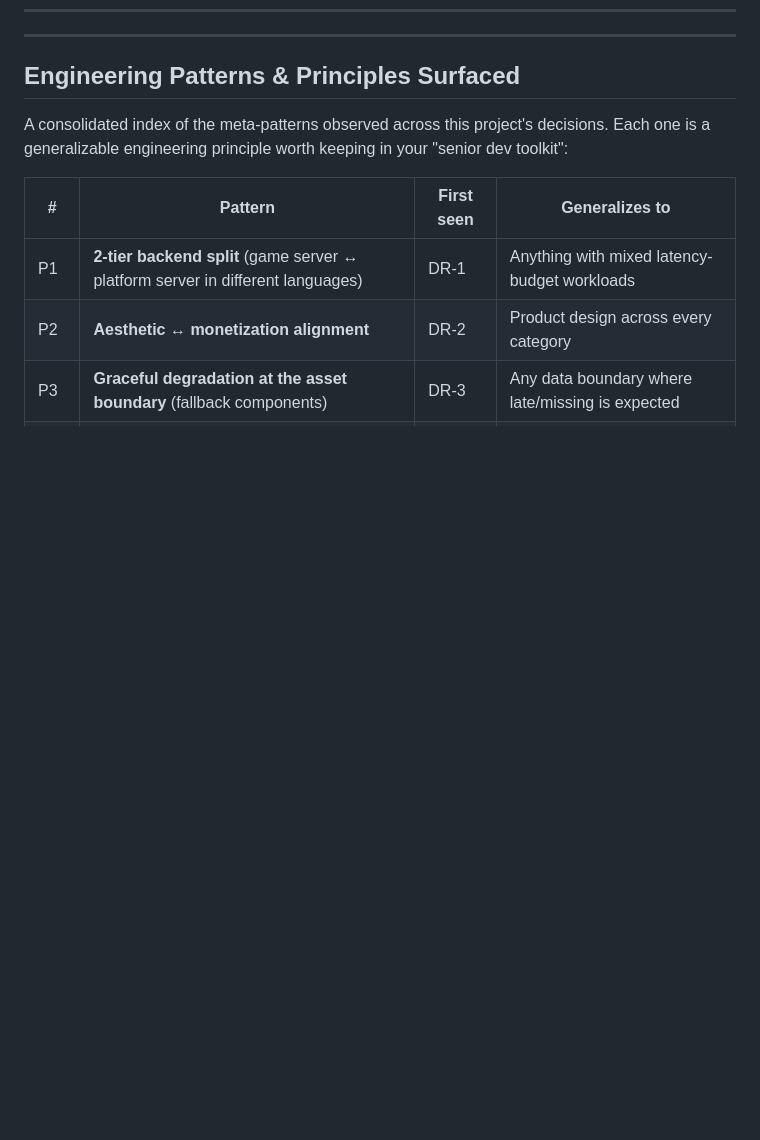
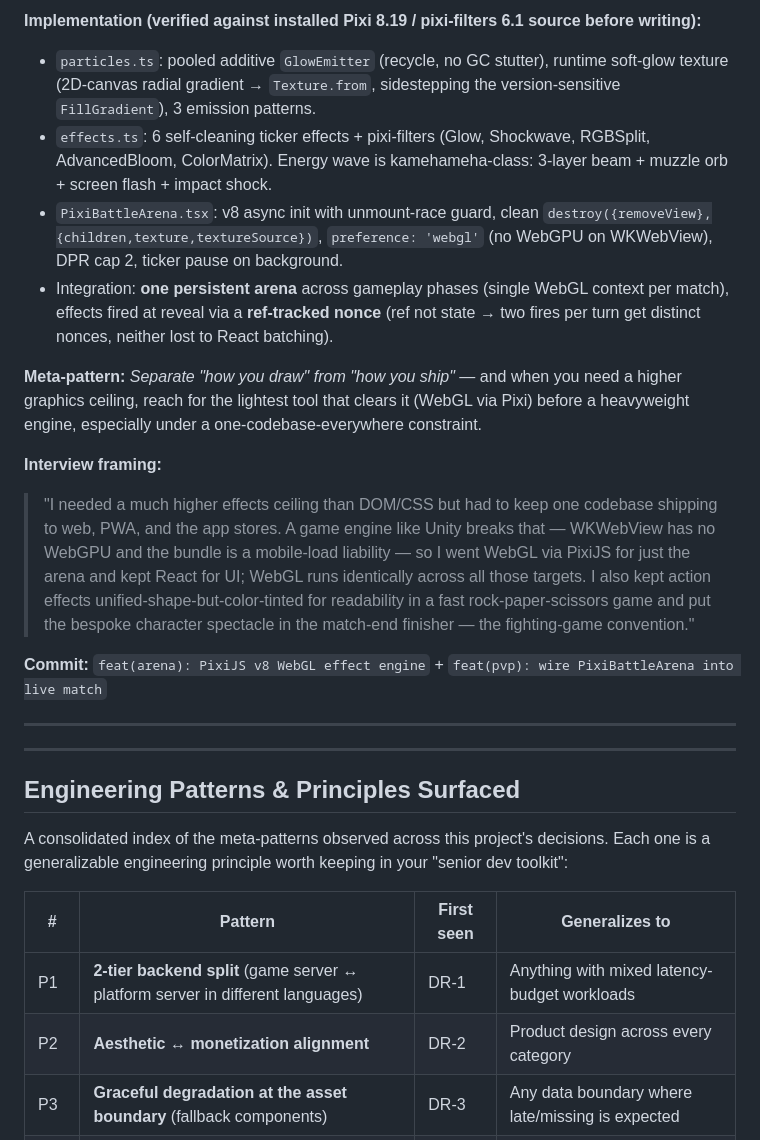
Before and after one commit to Daeseon-AI-Factory/ki-clash, a Markdown page: docs/engineering-log.md, the part around one of its changes. Drawn GitHub-style; blank space fills up the shorter version.

```diff
--- a/docs/engineering-log.md
+++ b/docs/engineering-log.md
@@ -2196,3 +2246,38 @@ arrival trigger it.
+**Implementation (verified against installed Pixi 8.19 / pixi-filters 6.1
+source before writing):**
+- `particles.ts`: pooled additive `GlowEmitter` (recycle, no GC stutter),
+  runtime soft-glow texture (2D-canvas radial gradient → `Texture.from`,
+  sidestepping the version-sensitive `FillGradient`), 3 emission patterns.
+- `effects.ts`: 6 self-cleaning ticker effects + pixi-filters (Glow,
+  Shockwave, RGBSplit, AdvancedBloom, ColorMatrix). Energy wave is
+  kamehameha-class: 3-layer beam + muzzle orb + screen flash + impact shock.
+- `PixiBattleArena.tsx`: v8 async init with unmount-race guard, clean
+  `destroy({removeView},{children,texture,textureSource})`, `preference:
+  'webgl'` (no WebGPU on WKWebView), DPR cap 2, ticker pause on background.
+- Integration: **one persistent arena** across gameplay phases (single WebGL
+  context per match), effects fired at reveal via a **ref-tracked nonce**
+  (ref not state → two fires per turn get distinct nonces, neither lost to
+  React batching).
+
+**Meta-pattern:** *Separate "how you draw" from "how you ship"* — and when you
+need a higher graphics ceiling, reach for the lightest tool that clears it
+(WebGL via Pixi) before a heavyweight engine, especially under a
+one-codebase-everywhere constraint.
+
+**Interview framing:**
+> "I needed a much higher effects ceiling than DOM/CSS but had to keep one
+> codebase shipping to web, PWA, and the app stores. A game engine like Unity
+> breaks that — WKWebView has no WebGPU and the bundle is a mobile-load
+> liability — so I went WebGL via PixiJS for just the arena and kept React for
+> UI; WebGL runs identically across all those targets. I also kept action
+> effects unified-shape-but-color-tinted for readability in a fast
+> rock-paper-scissors game and put the bespoke character spectacle in the
+> match-end finisher — the fighting-game convention."
+
+**Commit:** `feat(arena): PixiJS v8 WebGL effect engine` + `feat(pvp): wire PixiBattleArena into live match`
+
+---
+
 ---
 
 ## Engineering Patterns & Principles Surfaced
```
Also changed, not shown: other parts of docs/engineering-log.md (+50 -0 lines).
